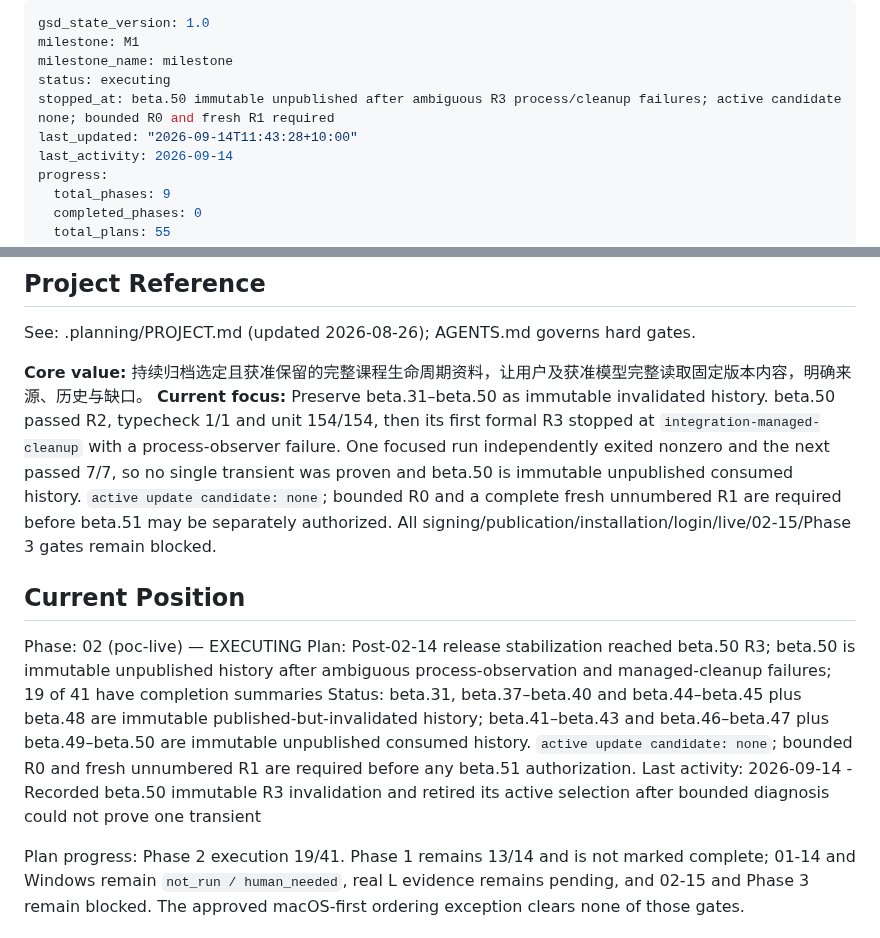
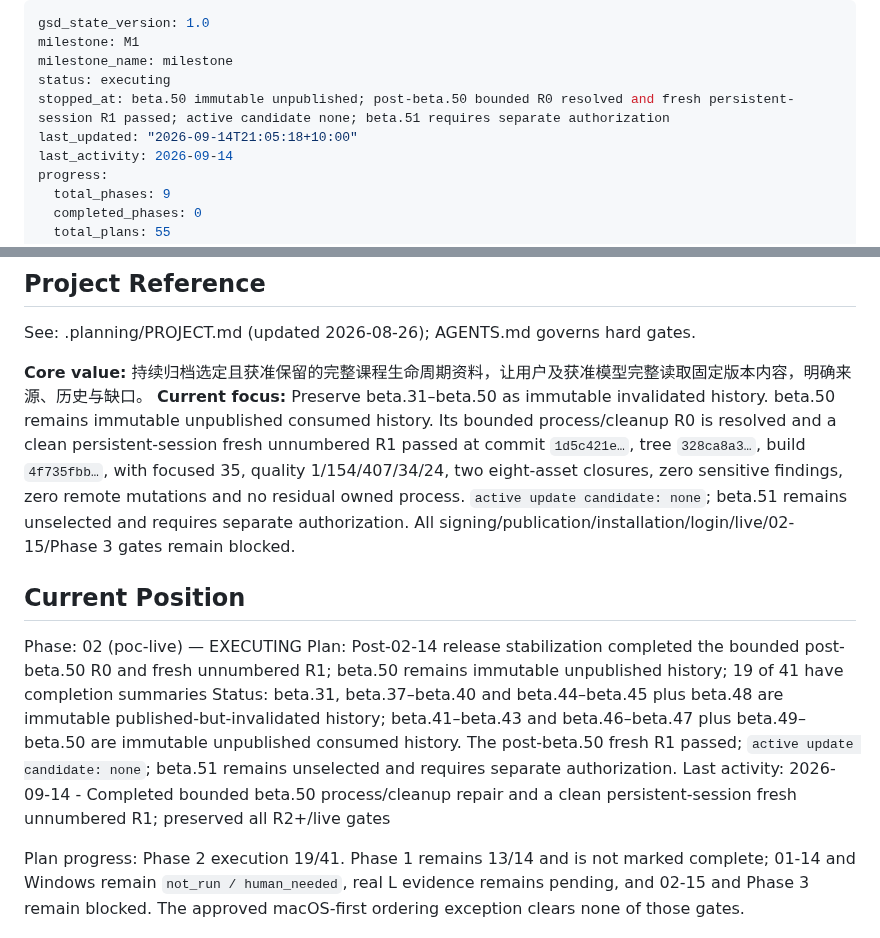
Before and after one commit to returdex/AutoED, a Markdown page: .planning/STATE.md, 2 parts joined by grey strips. Rendered like a GitHub page.

Commit message:
docs: align post-beta50 state header

```diff
--- a/.planning/STATE.md
+++ b/.planning/STATE.md
@@ -3,8 +3,8 @@ gsd_state_version: 1.0
 milestone: M1
 milestone_name: milestone
 status: executing
-stopped_at: beta.50 immutable unpublished after ambiguous R3 process/cleanup failures; active candidate none; bounded R0 and fresh R1 required
-last_updated: "2026-09-14T11:43:28+10:00"
+stopped_at: beta.50 immutable unpublished; post-beta.50 bounded R0 resolved and fresh persistent-session R1 passed; active candidate none; beta.51 requires separate authorization
+last_updated: "2026-09-14T21:05:18+10:00"
 last_activity: 2026-09-14
 progress:
   total_phases: 9
@@ -21,14 +21,14 @@ progress:
 See: .planning/PROJECT.md (updated 2026-08-26); AGENTS.md governs hard gates.
 
 **Core value:** 持续归档选定且获准保留的完整课程生命周期资料，让用户及获准模型完整读取固定版本内容，明确来源、历史与缺口。
-**Current focus:** Preserve beta.31–beta.50 as immutable invalidated history. beta.50 passed R2, typecheck 1/1 and unit 154/154, then its first formal R3 stopped at `integration-managed-cleanup` with a process-observer failure. One focused run independently exited nonzero and the next passed 7/7, so no single transient was proven and beta.50 is immutable unpublished consumed history. `active update candidate: none`; bounded R0 and a complete fresh unnumbered R1 are required before beta.51 may be separately authorized. All signing/publication/installation/login/live/02-15/Phase 3 gates remain blocked.
+**Current focus:** Preserve beta.31–beta.50 as immutable invalidated history. beta.50 remains immutable unpublished consumed history. Its bounded process/cleanup R0 is resolved and a clean persistent-session fresh unnumbered R1 passed at commit `1d5c421e…`, tree `328ca8a3…`, build `4f735fbb…`, with focused 35, quality 1/154/407/34/24, two eight-asset closures, zero sensitive findings, zero remote mutations and no residual owned process. `active update candidate: none`; beta.51 remains unselected and requires separate authorization. All signing/publication/installation/login/live/02-15/Phase 3 gates remain blocked.
 
 ## Current Position
 
 Phase: 02 (poc-live) — EXECUTING
-Plan: Post-02-14 release stabilization reached beta.50 R3; beta.50 is immutable unpublished history after ambiguous process-observation and managed-cleanup failures; 19 of 41 have completion summaries
-Status: beta.31, beta.37–beta.40 and beta.44–beta.45 plus beta.48 are immutable published-but-invalidated history; beta.41–beta.43 and beta.46–beta.47 plus beta.49–beta.50 are immutable unpublished consumed history. `active update candidate: none`; bounded R0 and fresh unnumbered R1 are required before any beta.51 authorization.
-Last activity: 2026-09-14 - Recorded beta.50 immutable R3 invalidation and retired its active selection after bounded diagnosis could not prove one transient
+Plan: Post-02-14 release stabilization completed the bounded post-beta.50 R0 and fresh unnumbered R1; beta.50 remains immutable unpublished history; 19 of 41 have completion summaries
+Status: beta.31, beta.37–beta.40 and beta.44–beta.45 plus beta.48 are immutable published-but-invalidated history; beta.41–beta.43 and beta.46–beta.47 plus beta.49–beta.50 are immutable unpublished consumed history. The post-beta.50 fresh R1 passed; `active update candidate: none`; beta.51 remains unselected and requires separate authorization.
+Last activity: 2026-09-14 - Completed bounded beta.50 process/cleanup repair and a clean persistent-session fresh unnumbered R1; preserved all R2+/live gates
 
 Plan progress: Phase 2 execution 19/41. Phase 1 remains 13/14 and is not marked complete; 01-14 and Windows remain `not_run / human_needed`, real L evidence remains pending, and 02-15 and Phase 3 remain blocked. The approved macOS-first ordering exception clears none of those gates.
 
```
